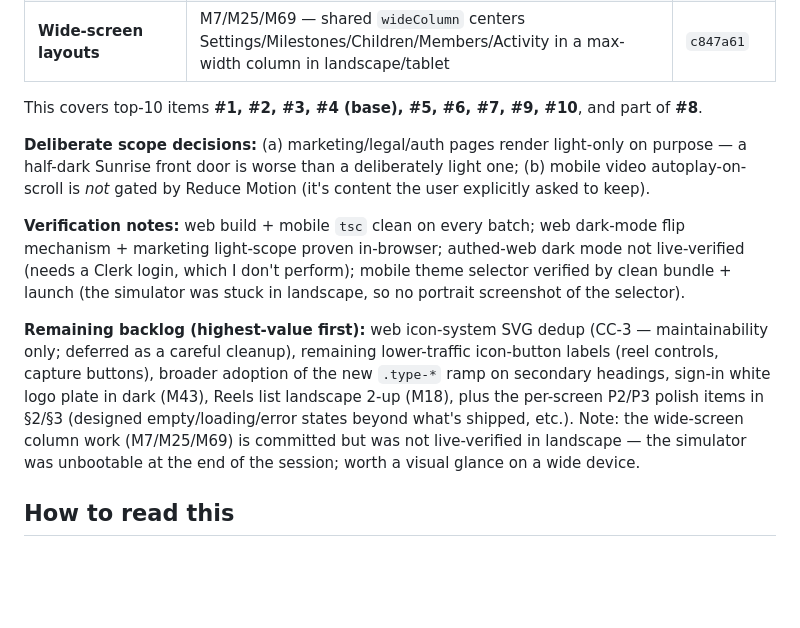
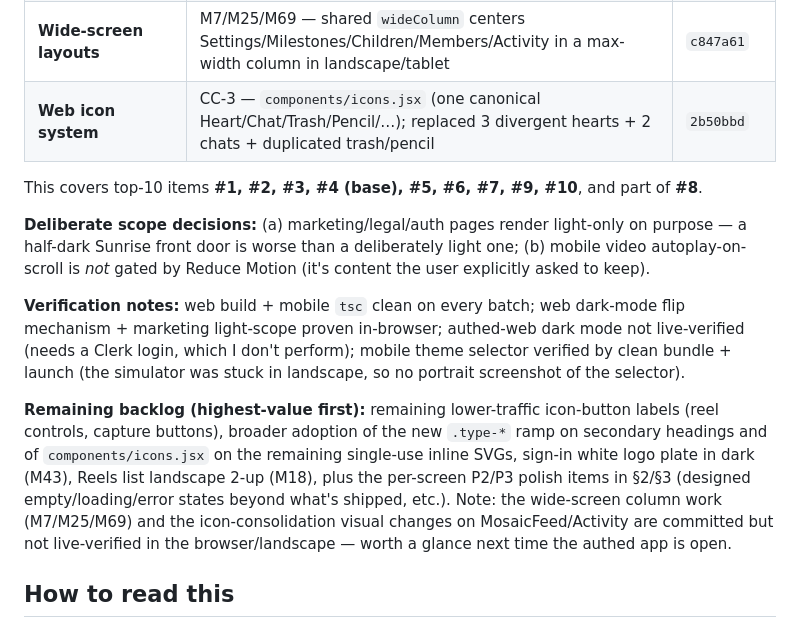
Before and after one commit to PatrickQuiery/Our-Sweet-Family, a Markdown page: docs/design-audit-2026-08-17.md, the part around the change. Rendered like a GitHub page; blank space fills up the shorter version.

Commit message:
docs: mark CC-3 web icon system shipped
Co-Authored-By: Claude Opus 4.8 <noreply@anthropic.com>

```diff
--- a/docs/design-audit-2026-08-17.md
+++ b/docs/design-audit-2026-08-17.md
@@ -26,6 +26,7 @@ Shipped to `claude/family-photo-sharing-app-RfJto` (web auto-deploys to Vercel,
 | **Mobile toasts + comment bar** | M65 (themed `<ToastProvider>`/`useToast()` replacing 11 `Alert.alert` error popups; native confirms kept), M31 (comment-bar safe-area at rest) | `e5831f8` |
 | **Web type ramp** | SYS-3 (`.type-*` scale mirroring mobile; 9 page titles migrated) | `36a373a` |
 | **Wide-screen layouts** | M7/M25/M69 — shared `wideColumn` centers Settings/Milestones/Children/Members/Activity in a max-width column in landscape/tablet | `c847a61` |
+| **Web icon system** | CC-3 — `components/icons.jsx` (one canonical Heart/Chat/Trash/Pencil/…); replaced 3 divergent hearts + 2 chats + duplicated trash/pencil | `2b50bbd` |
 
 This covers top-10 items **#1, #2, #3, #4 (base), #5, #6, #7, #9, #10**, and part of **#8**.
 
@@ -33,7 +34,7 @@ This covers top-10 items **#1, #2, #3, #4 (base), #5, #6, #7, #9, #10**, and par
 
 **Verification notes:** web build + mobile `tsc` clean on every batch; web dark-mode flip mechanism + marketing light-scope proven in-browser; authed-web dark mode not live-verified (needs a Clerk login, which I don't perform); mobile theme selector verified by clean bundle + launch (the simulator was stuck in landscape, so no portrait screenshot of the selector).
 
-**Remaining backlog (highest-value first):** web icon-system SVG dedup (CC-3 — maintainability only; deferred as a careful cleanup), remaining lower-traffic icon-button labels (reel controls, capture buttons), broader adoption of the new `.type-*` ramp on secondary headings, sign-in white logo plate in dark (M43), Reels list landscape 2-up (M18), plus the per-screen P2/P3 polish items in §2/§3 (designed empty/loading/error states beyond what's shipped, etc.). Note: the wide-screen column work (M7/M25/M69) is committed but was not live-verified in landscape — the simulator was unbootable at the end of the session; worth a visual glance on a wide device.
+**Remaining backlog (highest-value first):** remaining lower-traffic icon-button labels (reel controls, capture buttons), broader adoption of the new `.type-*` ramp on secondary headings and of `components/icons.jsx` on the remaining single-use inline SVGs, sign-in white logo plate in dark (M43), Reels list landscape 2-up (M18), plus the per-screen P2/P3 polish items in §2/§3 (designed empty/loading/error states beyond what's shipped, etc.). Note: the wide-screen column work (M7/M25/M69) and the icon-consolidation visual changes on MosaicFeed/Activity are committed but not live-verified in the browser/landscape — worth a glance next time the authed app is open.
 
 ## How to read this
 
```
